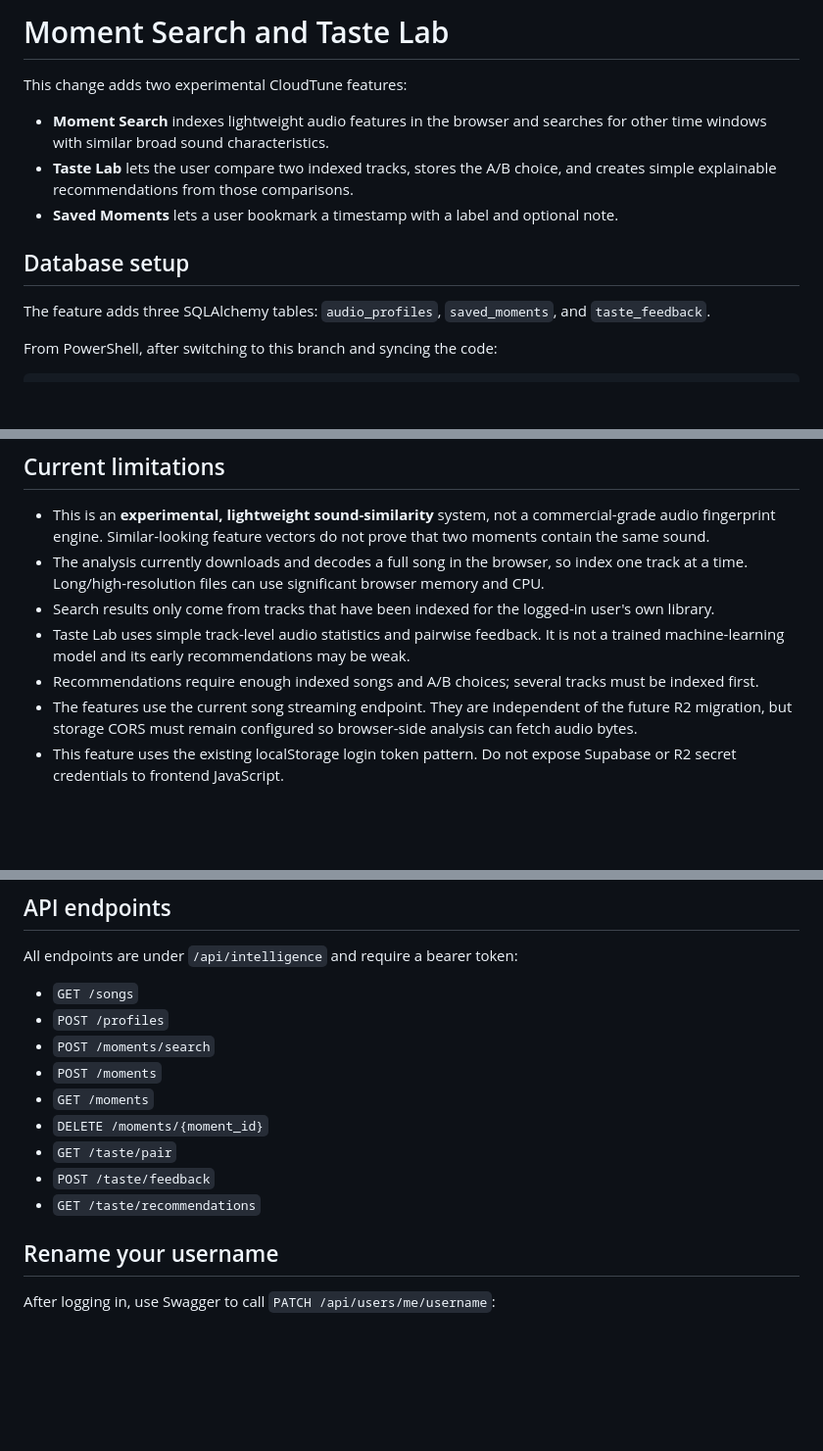
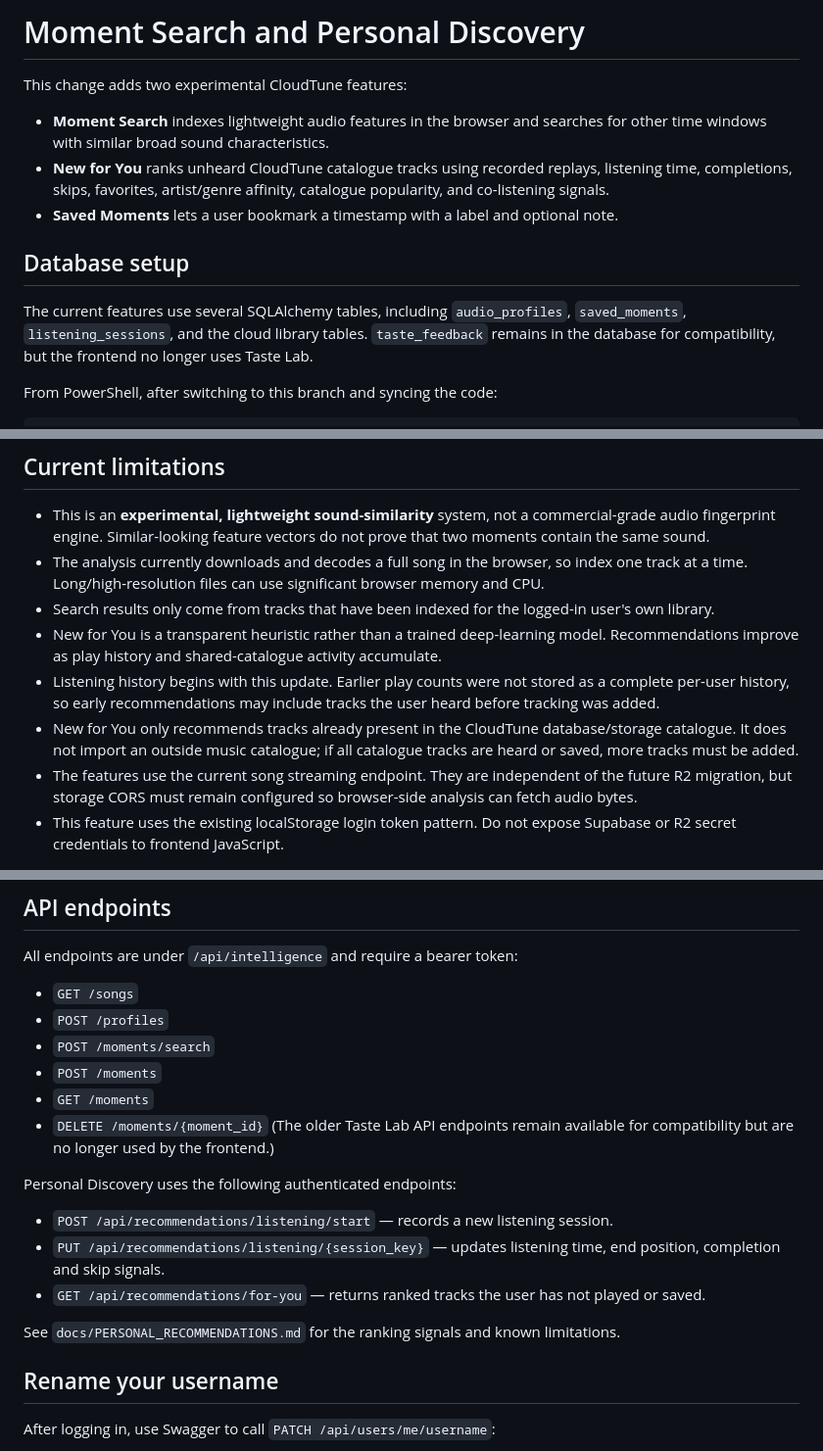
Before and after one commit to abhijitanair06-hash/Cloudtune, a Markdown page: docs/MOMENT_SEARCH_TASTE_LAB.md, 3 parts joined by grey strips. Shown at 98% size. Rendered like a GitHub page; blank space fills up the shorter version.

Commit message:
Update feature guide for personal discovery replacing Taste Lab

```diff
--- a/docs/MOMENT_SEARCH_TASTE_LAB.md
+++ b/docs/MOMENT_SEARCH_TASTE_LAB.md
@@ -1,14 +1,14 @@
-# Moment Search and Taste Lab
+# Moment Search and Personal Discovery
 
 This change adds two experimental CloudTune features:
 
 - **Moment Search** indexes lightweight audio features in the browser and searches for other time windows with similar broad sound characteristics.
-- **Taste Lab** lets the user compare two indexed tracks, stores the A/B choice, and creates simple explainable recommendations from those comparisons.
+- **New for You** ranks unheard CloudTune catalogue tracks using recorded replays, listening time, completions, skips, favorites, artist/genre affinity, catalogue popularity, and co-listening signals.
 - **Saved Moments** lets a user bookmark a timestamp with a label and optional note.
 
 ## Database setup
 
-The feature adds three SQLAlchemy tables: `audio_profiles`, `saved_moments`, and `taste_feedback`.
+The current features use several SQLAlchemy tables, including `audio_profiles`, `saved_moments`, `listening_sessions`, and the cloud library tables. `taste_feedback` remains in the database for compatibility, but the frontend no longer uses Taste Lab.
 
 From PowerShell, after switching to this branch and syncing the code:
 
@@ -49,8 +49,9 @@ Audio is analysed in the user's browser. CloudTune stores the compact 8-number s
 - This is an **experimental, lightweight sound-similarity** system, not a commercial-grade audio fingerprint engine. Similar-looking feature vectors do not prove that two moments contain the same sound.
 - The analysis currently downloads and decodes a full song in the browser, so index one track at a time. Long/high-resolution files can use significant browser memory and CPU.
 - Search results only come from tracks that have been indexed for the logged-in user's own library.
-- Taste Lab uses simple track-level audio statistics and pairwise feedback. It is not a trained machine-learning model and its early recommendations may be weak.
-- Recommendations require enough indexed songs and A/B choices; several tracks must be indexed first.
+- New for You is a transparent heuristic rather than a trained deep-learning model. Recommendations improve as play history and shared-catalogue activity accumulate.
+- Listening history begins with this update. Earlier play counts were not stored as a complete per-user history, so early recommendations may include tracks the user heard before tracking was added.
+- New for You only recommends tracks already present in the CloudTune database/storage catalogue. It does not import an outside music catalogue; if all catalogue tracks are heard or saved, more tracks must be added.
 - The features use the current song streaming endpoint. They are independent of the future R2 migration, but storage CORS must remain configured so browser-side analysis can fetch audio bytes.
 - This feature uses the existing localStorage login token pattern. Do not expose Supabase or R2 secret credentials to frontend JavaScript.
 
@@ -64,9 +65,15 @@ All endpoints are under `/api/intelligence` and require a bearer token:
 - `POST /moments`
 - `GET /moments`
 - `DELETE /moments/{moment_id}`
-- `GET /taste/pair`
-- `POST /taste/feedback`
-- `GET /taste/recommendations`
+(The older Taste Lab API endpoints remain available for compatibility but are no longer used by the frontend.)
+
+Personal Discovery uses the following authenticated endpoints:
+
+- `POST /api/recommendations/listening/start` — records a new listening session.
+- `PUT /api/recommendations/listening/{session_key}` — updates listening time, end position, completion and skip signals.
+- `GET /api/recommendations/for-you` — returns ranked tracks the user has not played or saved.
+
+See `docs/PERSONAL_RECOMMENDATIONS.md` for the ranking signals and known limitations.
 
 ## Rename your username
 
```
Also changed, not shown: other parts of docs/MOMENT_SEARCH_TASTE_LAB.md (+2 -2 lines).
